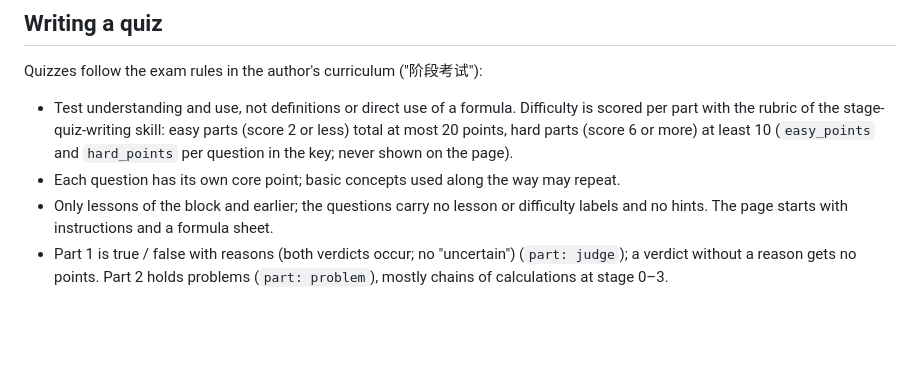
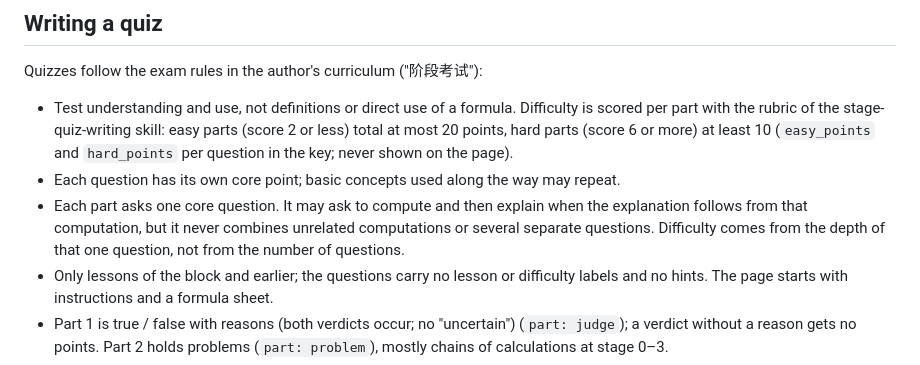
Before and after one commit to ianding1/learn-finance-with-ai, a Markdown page: CLAUDE.md, the part around the change. Drawn GitHub-style; blank space fills up the shorter version.

Commit message:
WIP: E0 one core question per part; CLAUDE.md rule
Co-Authored-By: Claude Opus 5.5 <noreply@anthropic.com>
Claude-Session: https://claude.ai/code/session_01JDyLzVUMZHFa6azgdKaNFw

```diff
--- a/CLAUDE.md
+++ b/CLAUDE.md
@@ -151,6 +151,9 @@ Quizzes follow the exam rules in the author's curriculum ("阶段考试"):
   points, hard parts (score 6 or more) at least 10 (`easy_points` and `hard_points` per question in
   the key; never shown on the page).
 - Each question has its own core point; basic concepts used along the way may repeat.
+- Each part asks one core question. It may ask to compute and then explain when the explanation
+  follows from that computation, but it never combines unrelated computations or several separate
+  questions. Difficulty comes from the depth of that one question, not from the number of questions.
 - Only lessons of the block and earlier; the questions carry no lesson or difficulty labels and no
   hints. The page starts with instructions and a formula sheet.
 - Part 1 is true / false with reasons (both verdicts occur; no "uncertain") (`part: judge`); a verdict without a reason gets
```
